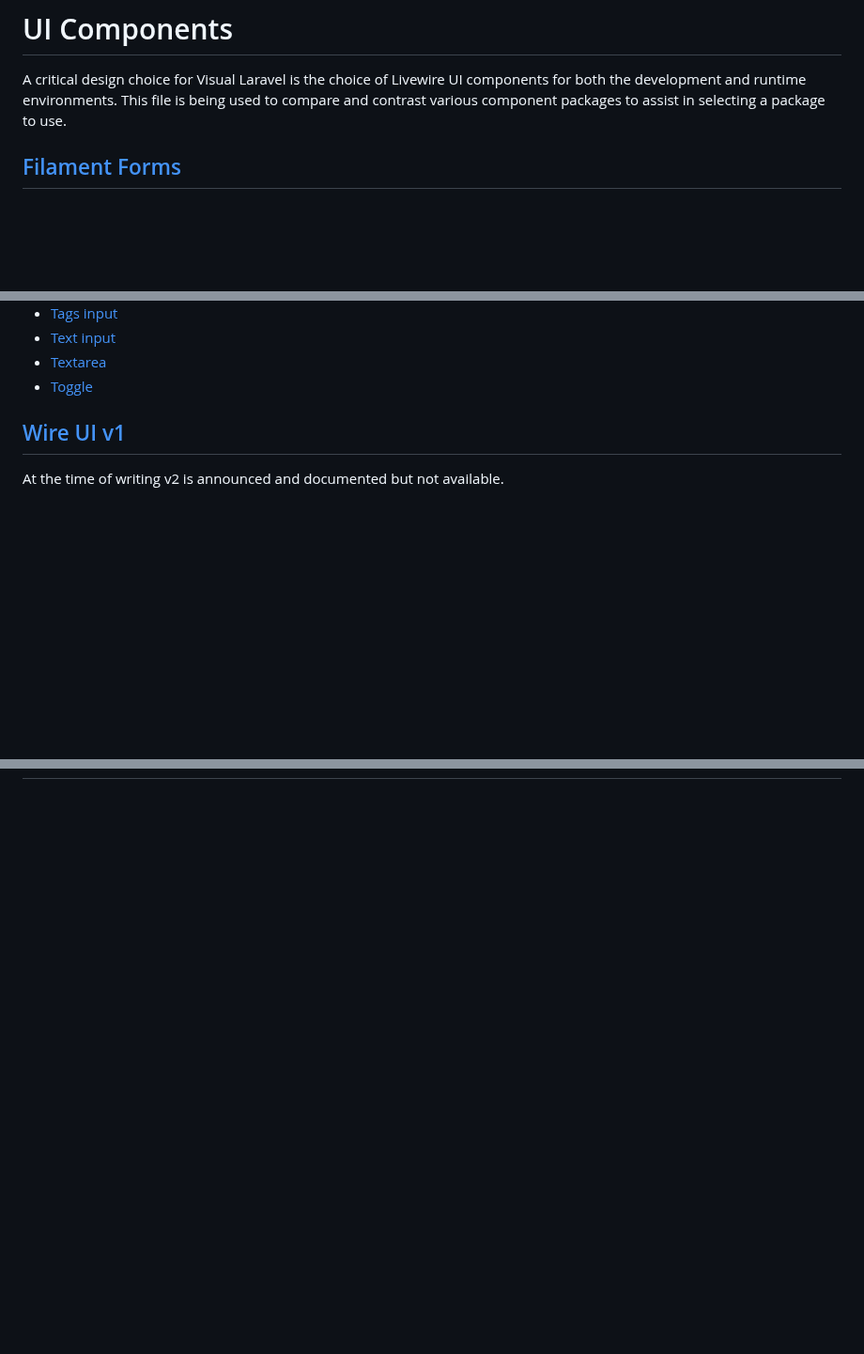
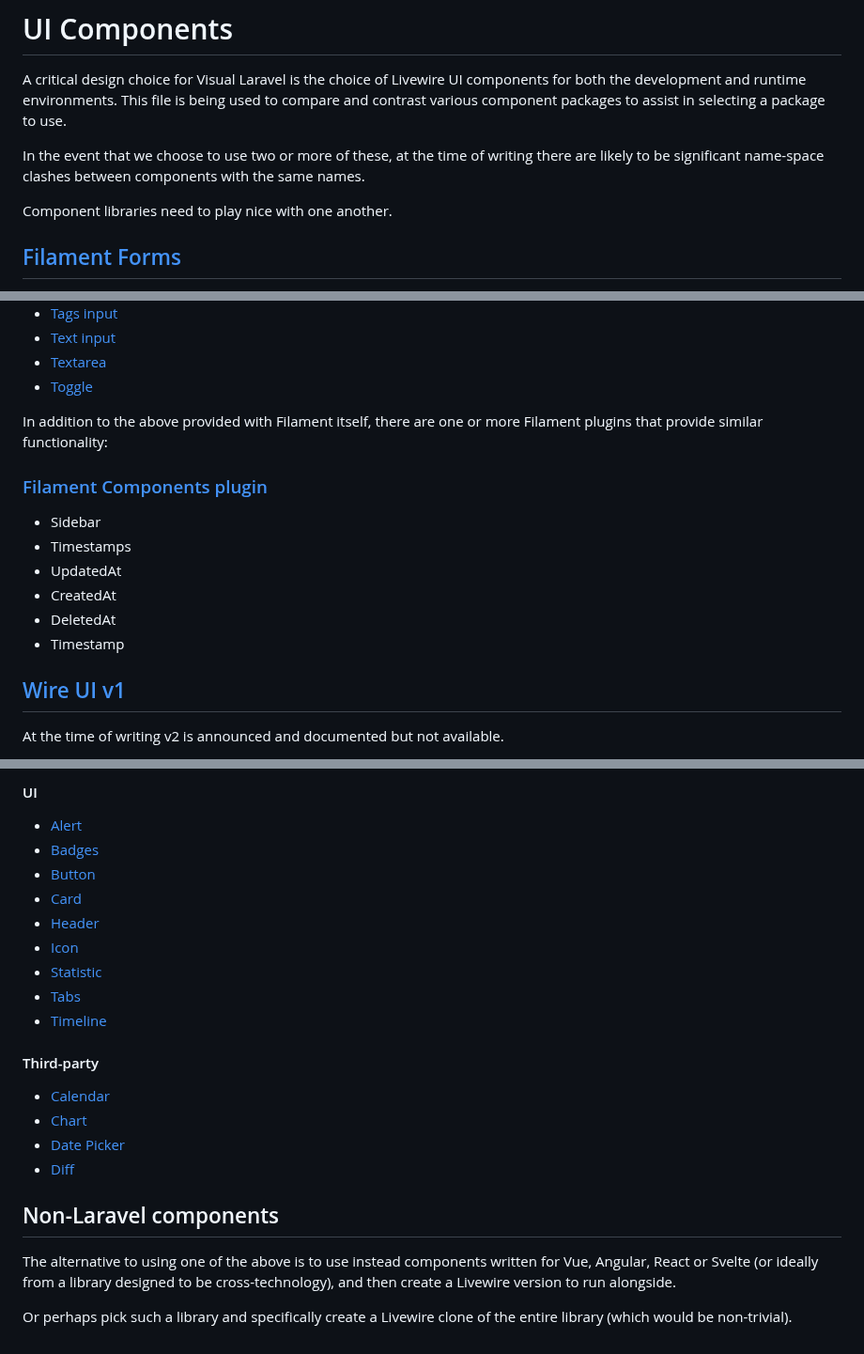
Before and after one commit to Tranzakt/Visual-Laravel, a Markdown page: UI-COMPONENTS.md, 3 parts joined by grey strips. Shown at 94% size. Rendered like a GitHub page; blank space fills up the shorter version.

```diff
--- a/UI-COMPONENTS.md
+++ b/UI-COMPONENTS.md
@@ -6,6 +6,13 @@ for both the development and runtime environments.
 This file is being used to compare and contrast
 various component packages to assist in selecting
 a package to use.
+
+In the event that we choose to use two or more of these,
+at the time of writing there are likely to be significant
+name-space clashes between components with the same names.
+
+Component libraries need to play nice with one another.
+
 
 ## [Filament Forms](https://filamentphp.com/docs/3.x/forms/fields/getting-started)
 
@@ -27,6 +34,18 @@ a package to use.
 * [Text input](https://filamentphp.com/docs/3.x/forms/fields/text-input)
 * [Textarea](https://filamentphp.com/docs/3.x/forms/fields/textarea)
 * [Toggle](https://filamentphp.com/docs/3.x/forms/fields/toggle)
+
+In addition to the above provided with Filament itself,
+there are one or more Filament plugins that provide similar functionality:
+
+### [Filament Components plugin](https://filamentphp.com/plugins/ralphjsmit-components)
+
+* Sidebar
+* Timestamps
+* UpdatedAt
+* CreatedAt
+* DeletedAt
+* Timestamp
 
 ## [Wire UI v1](https://v1.wireui.dev/docs/get-started)
 
@@ -118,0 +171,28 @@ At the time of writing v2 is announced and documented but not available.
+#### UI
+
+* [Alert](https://mary-ui.com/docs/components/alert)
+* [Badges](https://mary-ui.com/docs/components/badges)
+* [Button](https://mary-ui.com/docs/components/button)
+* [Card](https://mary-ui.com/docs/components/card)
+* [Header](https://mary-ui.com/docs/components/header)
+* [Icon](https://mary-ui.com/docs/components/icon)
+* [Statistic](https://mary-ui.com/docs/components/statistic)
+* [Tabs](https://mary-ui.com/docs/components/tabs)
+* [Timeline](https://mary-ui.com/docs/components/timeline)
+
+#### Third-party
+
+* [Calendar](https://mary-ui.com/docs/components/calendar)
+* [Chart](https://mary-ui.com/docs/components/chart)
+* [Date Picker](https://mary-ui.com/docs/components/datepicker)
+* [Diff](https://mary-ui.com/docs/components/diff)
+
+## Non-Laravel components
+
+The alternative to using one of the above is to use instead
+components written for Vue, Angular, React or Svelte
+(or ideally from a library designed to be cross-technology),
+and then create a Livewire version to run alongside.
+
+Or perhaps pick such a library and specifically create a Livewire
+clone of the entire library (which would be non-trivial).
```
Also changed, not shown: other parts of UI-COMPONENTS.md (+33 -0 lines).
